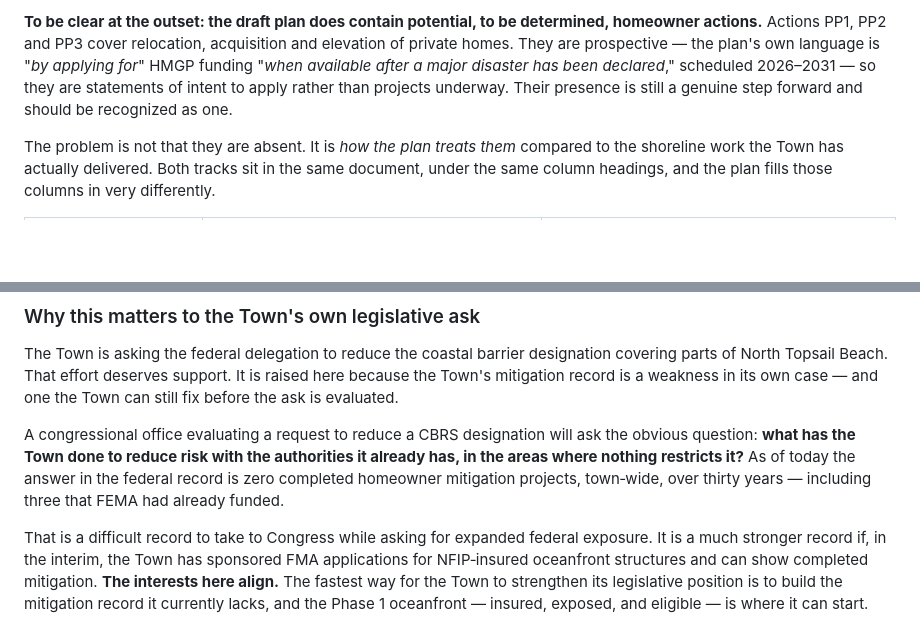
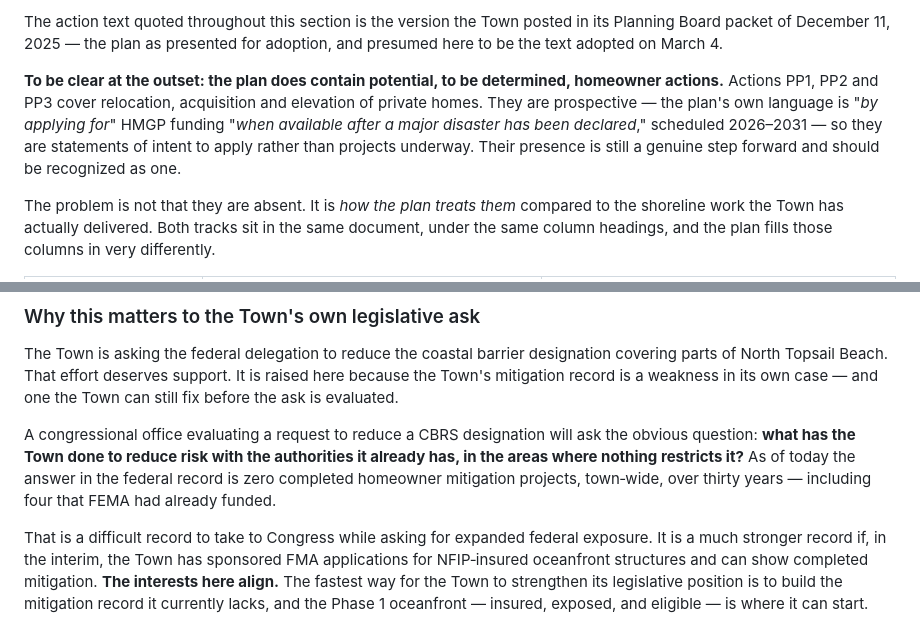
Before and after one commit to jakedurell/hazard-funding-comp, a Markdown page: briefs/hma_fact_sheet.md, 2 parts joined by grey strips. Drawn GitHub-style; blank space fills up the shorter version.

```diff
--- a/briefs/hma_fact_sheet.md
+++ b/briefs/hma_fact_sheet.md
@@ -49,5 +51,7 @@ The **North Topsail Beach Mitigation Action Plan 2026** — the Town's jurisdict
 
-**To be clear at the outset: the draft plan does contain potential, to be determined, homeowner actions.** Actions PP1, PP2 and PP3 cover relocation, acquisition and elevation of private homes. They are prospective — the plan's own language is "*by applying for*" HMGP funding "*when available after a major disaster has been declared*," scheduled 2026–2031 — so they are statements of intent to apply rather than projects underway. Their presence is still a genuine step forward and should be recognized as one.
+The action text quoted throughout this section is the version the Town posted in its Planning Board packet of December 11, 2025 — the plan as presented for adoption, and presumed here to be the text adopted on March 4.
+
+**To be clear at the outset: the plan does contain potential, to be determined, homeowner actions.** Actions PP1, PP2 and PP3 cover relocation, acquisition and elevation of private homes. They are prospective — the plan's own language is "*by applying for*" HMGP funding "*when available after a major disaster has been declared*," scheduled 2026–2031 — so they are statements of intent to apply rather than projects underway. Their presence is still a genuine step forward and should be recognized as one.
 
 The problem is not that they are absent. It is *how the plan treats them* compared to the shoreline work the Town has actually delivered. Both tracks sit in the same document, under the same column headings, and the plan fills those columns in very differently.
 
@@ -93,7 +97,7 @@ Two consequences follow, and they point in the same direction. The absence of PP
 
 The Town is asking the federal delegation to reduce the coastal barrier designation covering parts of North Topsail Beach. That effort deserves support. It is raised here because the Town's mitigation record is a weakness in its own case — and one the Town can still fix before the ask is evaluated.
 
-A congressional office evaluating a request to reduce a CBRS designation will ask the obvious question: **what has the Town done to reduce risk with the authorities it already has, in the areas where nothing restricts it?** As of today the answer in the federal record is zero completed homeowner mitigation projects, town‑wide, over thirty years — including three that FEMA had already funded.
+A congressional office evaluating a request to reduce a CBRS designation will ask the obvious question: **what has the Town done to reduce risk with the authorities it already has, in the areas where nothing restricts it?** As of today the answer in the federal record is zero completed homeowner mitigation projects, town‑wide, over thirty years — including four that FEMA had already funded.
 
 That is a difficult record to take to Congress while asking for expanded federal exposure. It is a much stronger record if, in the interim, the Town has sponsored FMA applications for NFIP‑insured oceanfront structures and can show completed mitigation. **The interests here align.** The fastest way for the Town to strengthen its legislative position is to build the mitigation record it currently lacks, and the Phase 1 oceanfront — insured, exposed, and eligible — is where it can start.
 
```
Also changed, not shown: other parts of briefs/hma_fact_sheet.md (+24 -15 lines).
